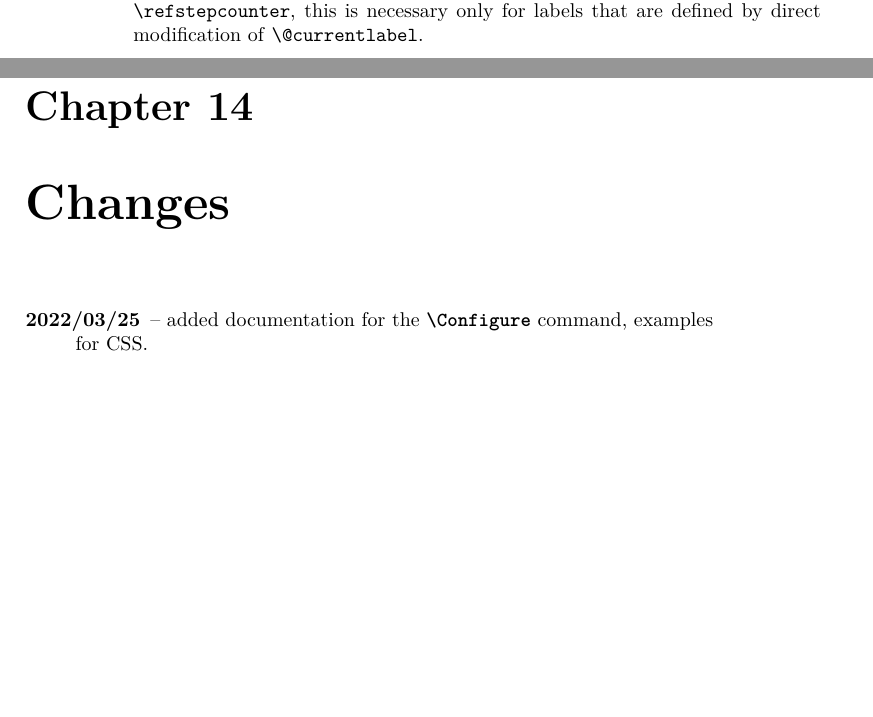
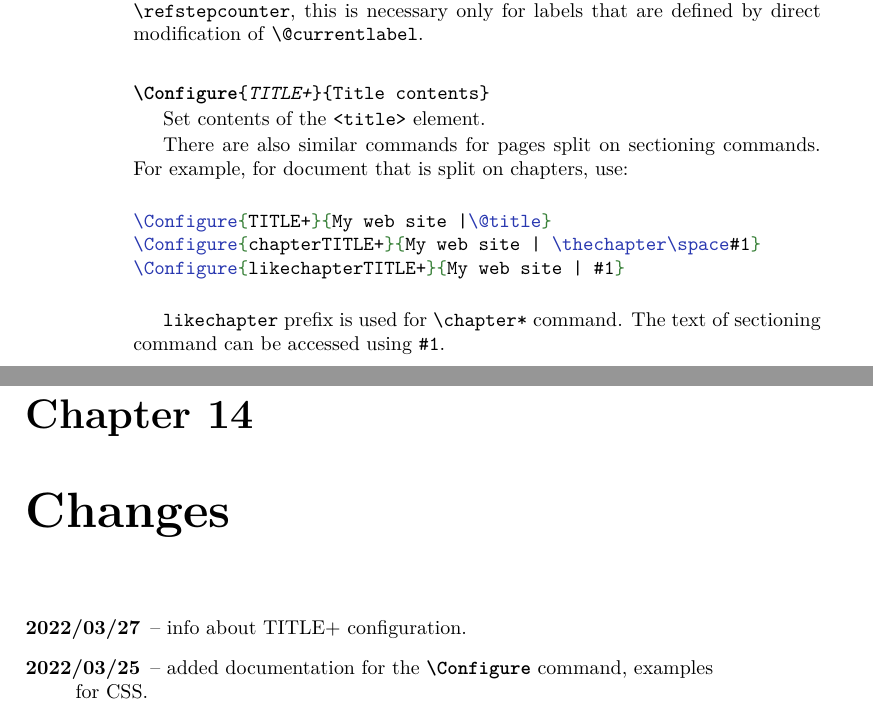
Before and after one commit to michal-h21/tex4ht-doc, a LaTeX book (tex4ht-doc.tex, which reads sections/changes.tex): two parts of pages 42 and 71 of 71, joined at a grey line, cut so that both start at the same text, the shorter picture padded with empty space. Compiled offline with XeLaTeX; a LaTeX package or settings file that is missing is left out.

Commit message:
info about TITLE+

```diff
--- a/sections/changes.tex
+++ b/sections/changes.tex
@@ -1,5 +1,6 @@
 
 \begin{description}
+  \item[2022/03/27] -- info about TITLE+ configuration.
   \item[2022/03/25] -- added documentation for the \cmd{Configure} command, examples for CSS.
   \item[2022/03/24] -- added Rmarkdown example.
   \item[2022/03/23] -- updated FAQ, added options section to tutorial.
--- a/tex4ht-doc.tex
+++ b/tex4ht-doc.tex
@@ -218,6 +218,23 @@ this is necessary only for labels that are defined by direct modification of \te
 
 % https://tex.stackexchange.com/a/521497/2891
 % https://tex.stackexchange.com/a/521905/2891
+
+\DocConfigure{TITLE+} {Title contents}\EndDoc
+
+Set contents of the \htmlcommand{<title>} element.
+
+There are also similar commands for pages split on sectioning commands. For example, for document that
+is split on chapters, use:
+
+\begin{texsource}
+\Configure{TITLE+}{My web site |\@title}
+\Configure{chapterTITLE+}{My web site | \thechapter\space#1}
+\Configure{likechapterTITLE+}{My web site | #1}
+\end{texsource}
+
+\texttt{likechapter} prefix is used for \texcommand{\chapter*} command. The text of sectioning command
+can be accessed using \texcommand{#1}.
+
 \section{Document Navigation}
 
 
```
